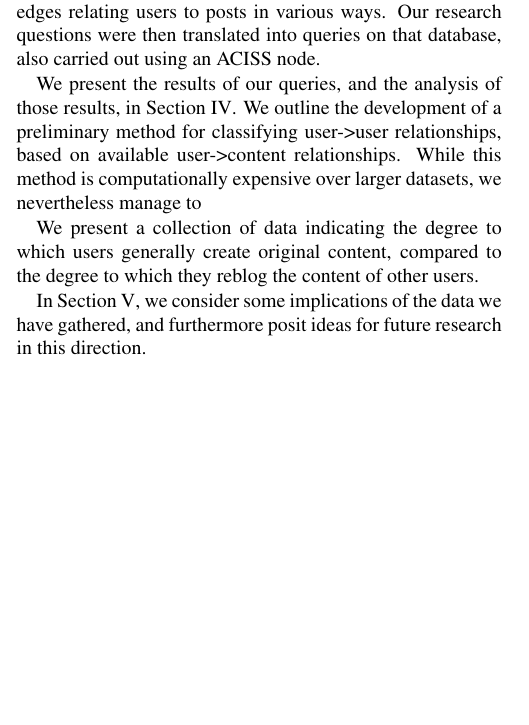
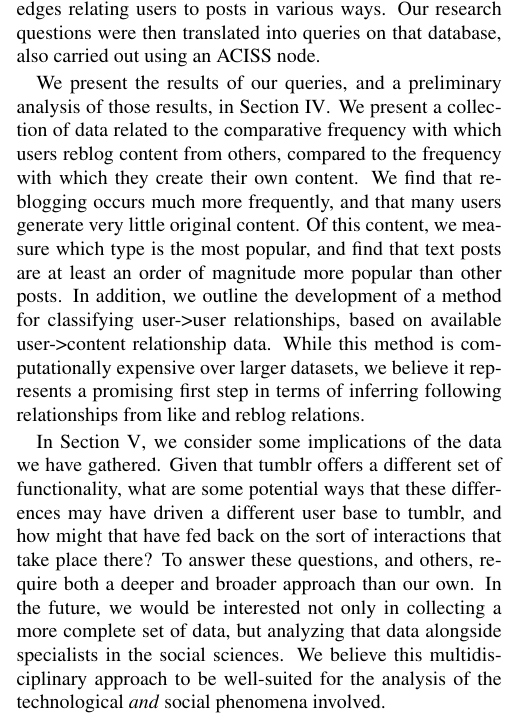
Before and after one commit to pemj/crawlblr, a LaTeX paper (paper/main.tex, which reads paper/intro.tex): part of one column of page 1 of 5 before the commit and part of one column of page 1 of 6 after it, cut so that both start at the same text, the shorter picture padded with empty space. Compiled offline with pdfLaTeX; a missing bibliography style is replaced by a similar one.

Commit message:
nearly finished with intro

```diff
--- a/paper/intro.tex
+++ b/paper/intro.tex
@@ -44,20 +44,33 @@ as nodes representing users and posts, and edges relating users to
 posts in various ways. Our research questions were then translated into
 queries on that database, also carried out using an ACISS node.
 
-We present the results of our queries, and the analysis of those results,
-in Section \ref{sec:-res}.  We outline the development of a preliminary
-method for classifying user->user relationships, based on available
-user->content relationships.  While this method is computationally
-expensive over larger datasets, we nevertheless manage to
-
-We present a collection of data indicating the degree to which users
-generally create original content, compared to the degree to which they
-reblog the content of other users.
+We present the results of our queries, and a preliminary analysis of
+those results, in Section \ref{sec:-res}.  We present a collection of
+data related to the comparative frequency with which users reblog
+content from others, compared to the frequency with which they create
+their own content.  We find that reblogging occurs much more frequently,
+and that many users generate very little original content.  Of this
+content, we measure which type is the most popular, and find that text
+posts are at least an order of magnitude more popular than other posts.
+In addition, we outline the development of a method for classifying
+user->user relationships, based on available user->content relationship
+data.  While this method is computationally expensive over larger
+datasets, we believe it represents a promising first step in terms of
+inferring following relationships from like and reblog relations.
 
 
 In Section \ref{sec:-conc}, we consider some implications of the data
-we have gathered, and furthermore posit ideas for future research in
-this direction.
+we have gathered.  Given that tumblr offers a different set of
+functionality, what are some potential ways that these differences may
+have driven a different user base to tumblr, and how might that have
+fed back on the sort of interactions that take place there?  To
+answer these questions, and others, require both a deeper and broader
+approach than our own.  In the future, we would be interested not only
+in collecting a more complete set of data, but analyzing that data
+alongside specialists in the social sciences.  We believe this
+multidisciplinary approach to be well-suited for the analysis of the
+technological \textit{and} social phenomena involved.
+
 
 
 
```
Also changed, not shown: paper/intro.tex (2 more changed lines).
